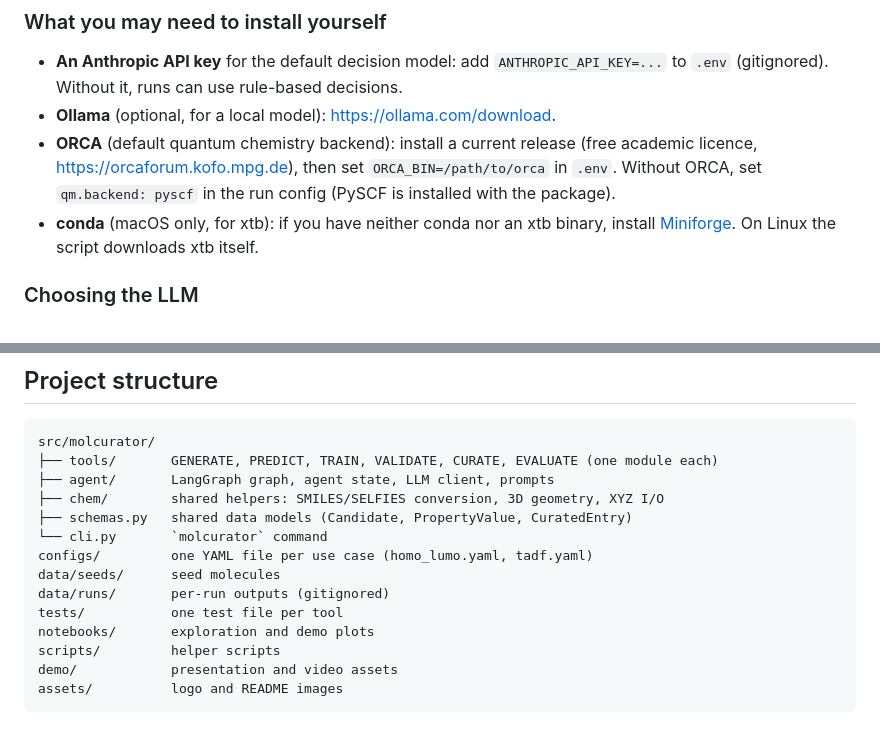
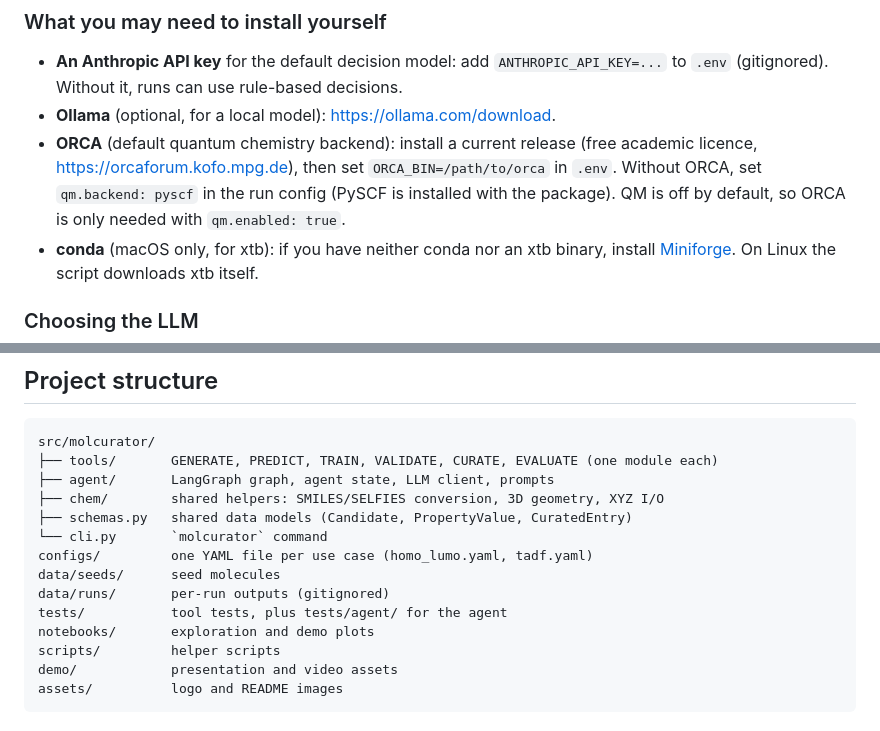
Before and after one commit to varunrishi/molcurator, a Markdown page: README.md, 2 parts joined by grey strips. Drawn GitHub-style.

```diff
--- a/README.md
+++ b/README.md
@@ -82,7 +82,7 @@ At the end it lists anything it could not do automatically.
 
 - **An Anthropic API key** for the default decision model: add `ANTHROPIC_API_KEY=...` to `.env` (gitignored). Without it, runs can use rule-based decisions.
 - **Ollama** (optional, for a local model): https://ollama.com/download.
-- **ORCA** (default quantum chemistry backend): install a current release (free academic licence, https://orcaforum.kofo.mpg.de), then set `ORCA_BIN=/path/to/orca` in `.env`. Without ORCA, set `qm.backend: pyscf` in the run config (PySCF is installed with the package).
+- **ORCA** (default quantum chemistry backend): install a current release (free academic licence, https://orcaforum.kofo.mpg.de), then set `ORCA_BIN=/path/to/orca` in `.env`. Without ORCA, set `qm.backend: pyscf` in the run config (PySCF is installed with the package). QM is off by default, so ORCA is only needed with `qm.enabled: true`.
 - **conda** (macOS only, for xtb): if you have neither conda nor an xtb binary, install [Miniforge](https://conda-forge.org/download/). On Linux the script downloads xtb itself.
 
 ### Choosing the LLM
@@ -131,7 +197,7 @@ src/molcurator/
 configs/         one YAML file per use case (homo_lumo.yaml, tadf.yaml)
 data/seeds/      seed molecules
 data/runs/       per-run outputs (gitignored)
-tests/           one test file per tool
+tests/           tool tests, plus tests/agent/ for the agent
 notebooks/       exploration and demo plots
 scripts/         helper scripts
 demo/            presentation and video assets
```
Also changed, not shown: other parts of README.md (+66 -0 lines).
